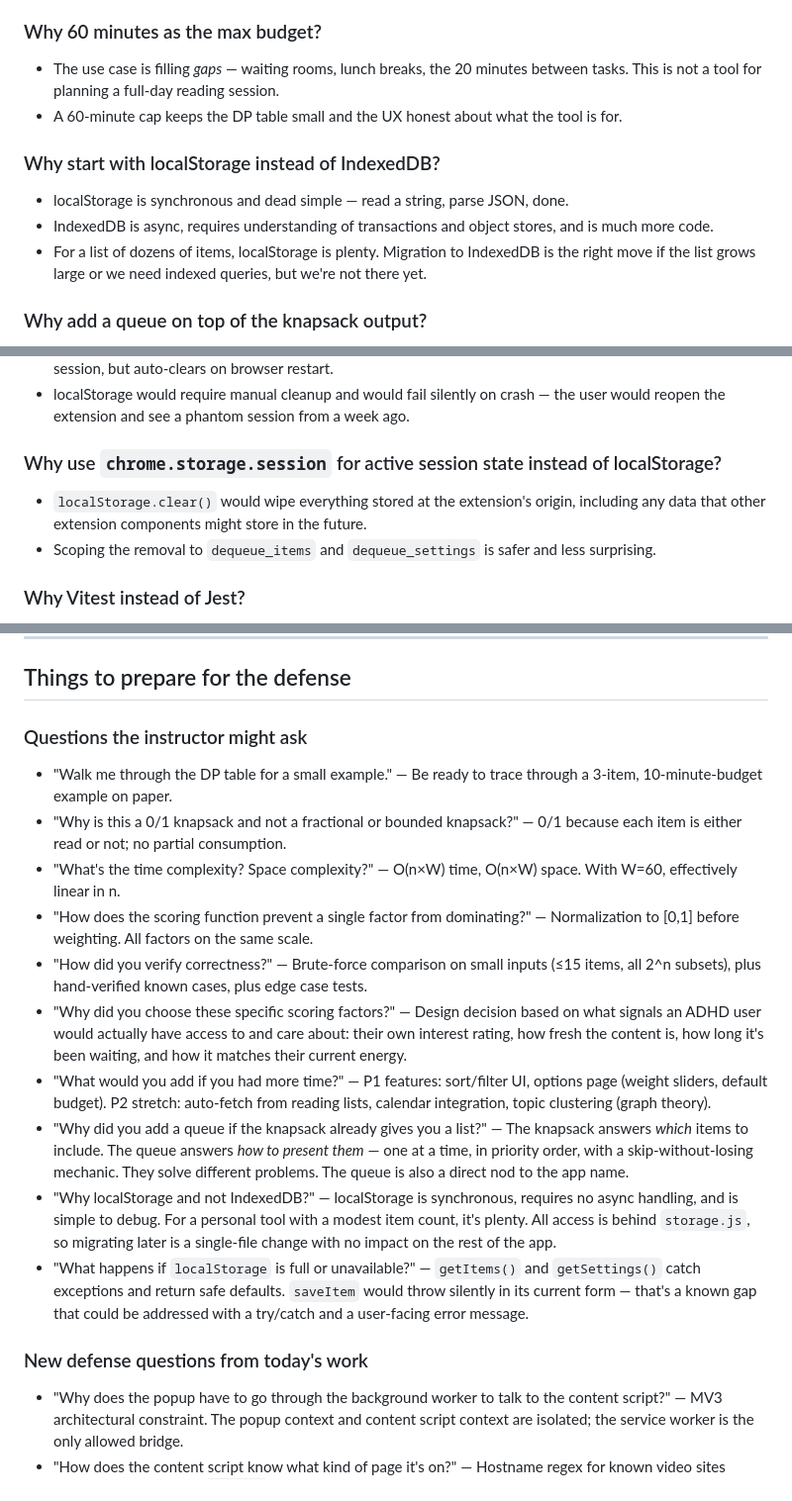
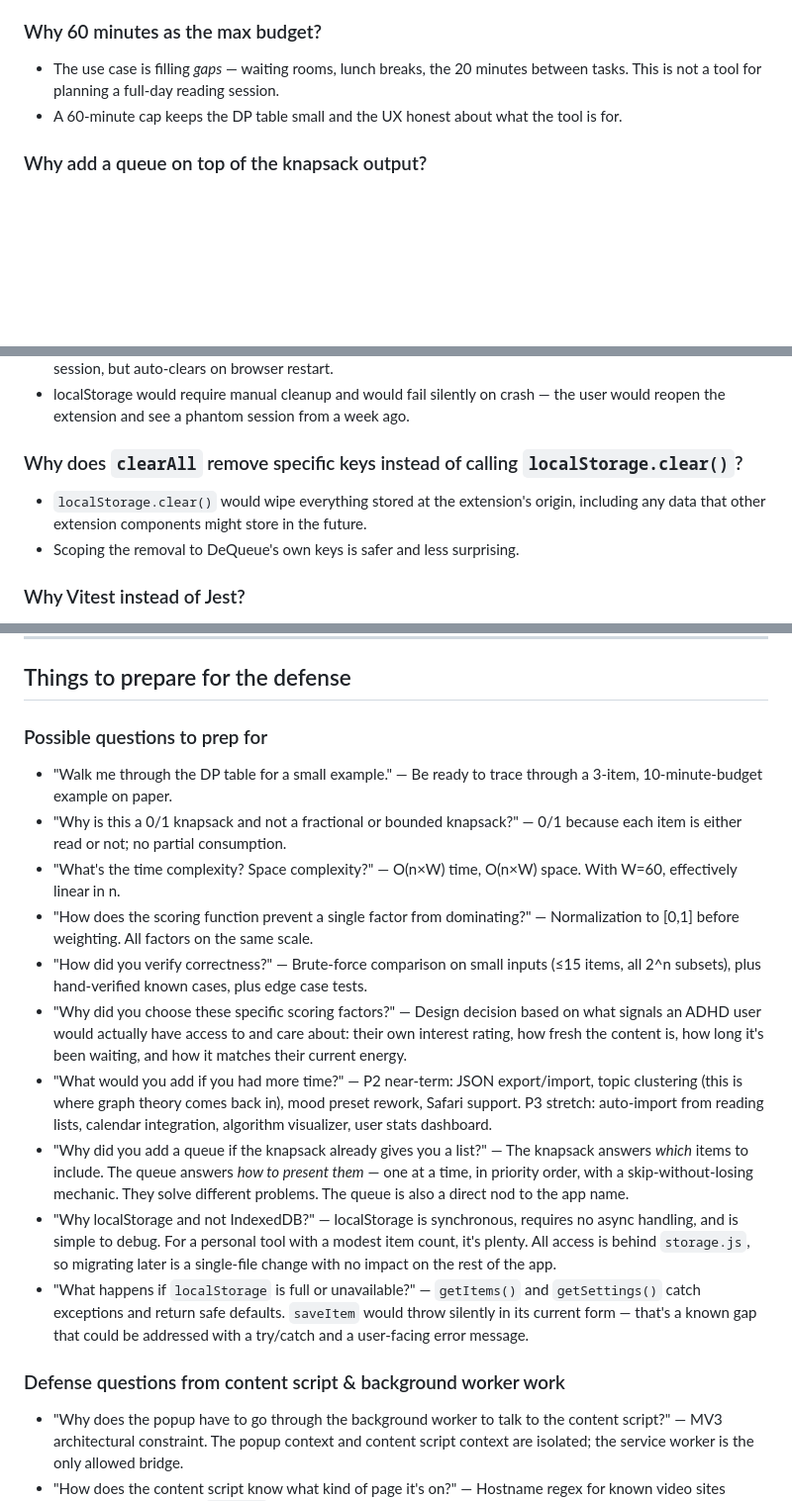
Before and after one commit to LordZed86/DeQueue, a Markdown page: docs/notes/reflection_notes.md, 3 parts joined by grey strips. Shown at 99% size. Drawn GitHub-style; blank space fills up the shorter version.

Commit message:
reflection cleanup

```diff
--- a/docs/notes/reflection_notes.md
+++ b/docs/notes/reflection_notes.md
@@ -43,12 +43,6 @@ Running list of things worth thinking about for the final reflection paper and p
 - The use case is filling _gaps_ — waiting rooms, lunch breaks, the 20 minutes between tasks. This is not a tool for planning a full-day reading session.
 - A 60-minute cap keeps the DP table small and the UX honest about what the tool is for.
 
-### Why start with localStorage instead of IndexedDB?
-
-- localStorage is synchronous and dead simple — read a string, parse JSON, done.
-- IndexedDB is async, requires understanding of transactions and object stores, and is much more code.
-- For a list of dozens of items, localStorage is plenty. Migration to IndexedDB is the right move if the list grows large or we need indexed queries, but we're not there yet.
-
 ### Why add a queue on top of the knapsack output?
 
 - The knapsack returns a flat array — the queue gives that array behavior: a current item, a way to advance, a way to skip without losing the item.
@@ -85,10 +79,10 @@ Running list of things worth thinking about for the final reflection paper and p
 - `chrome.storage.session` matches that lifecycle exactly: it survives popup close and tab switches within a session, but auto-clears on browser restart.
 - localStorage would require manual cleanup and would fail silently on crash — the user would reopen the extension and see a phantom session from a week ago.
 
-### Why use `chrome.storage.session` for active session state instead of localStorage?
+### Why does `clearAll` remove specific keys instead of calling `localStorage.clear()`?
 
 - `localStorage.clear()` would wipe everything stored at the extension's origin, including any data that other extension components might store in the future.
-- Scoping the removal to `dequeue_items` and `dequeue_settings` is safer and less surprising.
+- Scoping the removal to DeQueue's own keys is safer and less surprising.
 
 ### Why Vitest instead of Jest?
 
@@ -182,7 +176,7 @@ These are questions worth answering honestly in the reflection paper.
 
 ## Things to prepare for the defense
 
-### Questions the instructor might ask
+### Possible questions to prep for
 
 - "Walk me through the DP table for a small example." — Be ready to trace through a 3-item, 10-minute-budget example on paper.
 - "Why is this a 0/1 knapsack and not a fractional or bounded knapsack?" — 0/1 because each item is either read or not; no partial consumption.
@@ -190,12 +184,12 @@ These are questions worth answering honestly in the reflection paper.
 - "How does the scoring function prevent a single factor from dominating?" — Normalization to [0,1] before weighting. All factors on the same scale.
 - "How did you verify correctness?" — Brute-force comparison on small inputs (≤15 items, all 2^n subsets), plus hand-verified known cases, plus edge case tests.
 - "Why did you choose these specific scoring factors?" — Design decision based on what signals an ADHD user would actually have access to and care about: their own interest rating, how fresh the content is, how long it's been waiting, and how it matches their current energy.
-- "What would you add if you had more time?" — P1 features: sort/filter UI, options page (weight sliders, default budget). P2 stretch: auto-fetch from reading lists, calendar integration, topic clustering (graph theory).
+- "What would you add if you had more time?" — P2 near-term: JSON export/import, topic clustering (this is where graph theory comes back in), mood preset rework, Safari support. P3 stretch: auto-import from reading lists, calendar integration, algorithm visualizer, user stats dashboard.
 - "Why did you add a queue if the knapsack already gives you a list?" — The knapsack answers _which_ items to include. The queue answers _how to present them_ — one at a time, in priority order, with a skip-without-losing mechanic. They solve different problems. The queue is also a direct nod to the app name.
 - "Why localStorage and not IndexedDB?" — localStorage is synchronous, requires no async handling, and is simple to debug. For a personal tool with a modest item count, it's plenty. All access is behind `storage.js`, so migrating later is a single-file change with no impact on the rest of the app.
 - "What happens if `localStorage` is full or unavailable?" — `getItems()` and `getSettings()` catch exceptions and return safe defaults. `saveItem` would throw silently in its current form — that's a known gap that could be addressed with a try/catch and a user-facing error message.
 
-### New defense questions from today's work
+### Defense questions from content script & background worker work
 
 - "Why does the popup have to go through the background worker to talk to the content script?" — MV3 architectural constraint. The popup context and content script context are isolated; the service worker is the only allowed bridge.
 - "How does the content script know what kind of page it's on?" — Hostname regex for known video sites (YouTube, Vimeo), then `og:type` meta tag. Falls back to "article" as a safe default.
```
Also changed, not shown: other parts of docs/notes/reflection_notes.md (+3 -7 lines).
